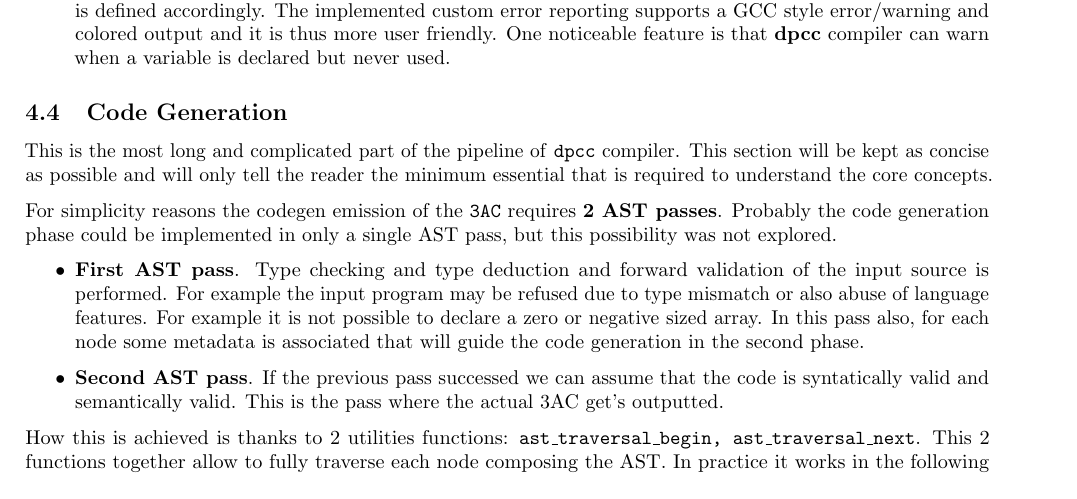
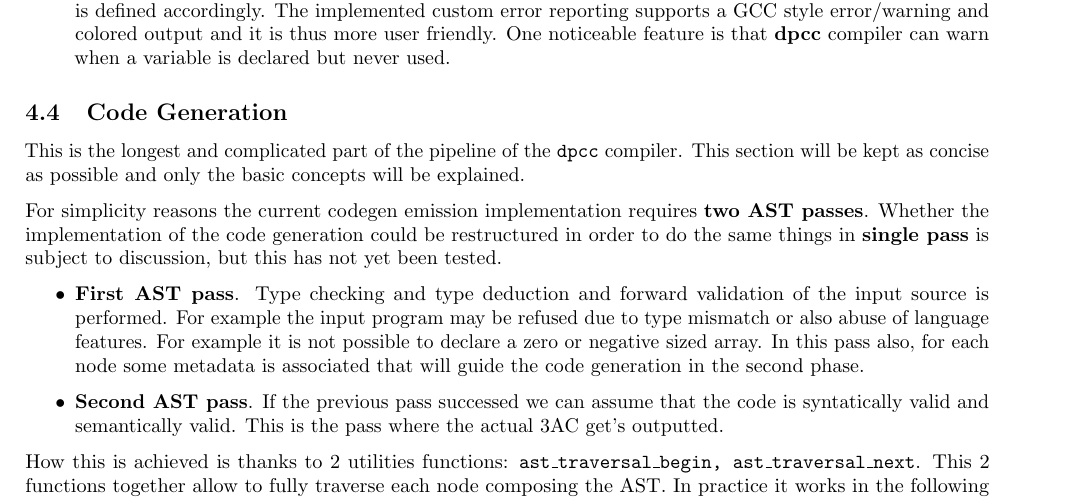
Before and after one commit to dparo/dpcc, a LaTeX document (docs/main.tex): part of page 9 of 21, cut so that both start at the same text. Compiled offline with pdfLaTeX.

Commit message:
More docs

```diff
--- a/docs/main.tex
+++ b/docs/main.tex
@@ -565,13 +565,12 @@ This are the things worth noting about the \textbf{Bison} file used in the \text
 
 \subsection{Code Generation}
 
-This is the most long and complicated part of the pipeline of \texttt{dpcc} compiler.
-This section will be kept as concise as possible and will only tell the reader the minimum essential that is required
-to understand the core concepts.
+This is the longest and complicated part of the pipeline of the \texttt{dpcc} compiler.
+This section will be kept as concise as possible and only the basic concepts will be explained.
 
-For simplicity reasons the codegen emission of the \texttt{3AC} requires \textbf{2 AST passes}. Probably the code generation
-phase could be implemented in only a single AST pass, but this possibility was not explored.
-
+For simplicity reasons the current codegen emission implementation requires \textbf{two AST passes}. Whether
+the implementation of the code generation could be restructured in order to do the same things
+in \textbf{single pass} is subject to discussion, but this has not yet been tested.
 
 
 \begin{itemize}
```
